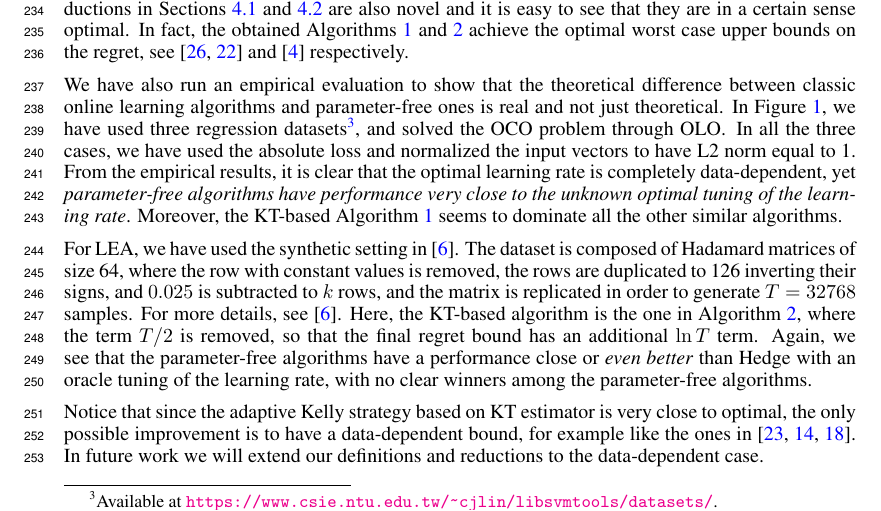
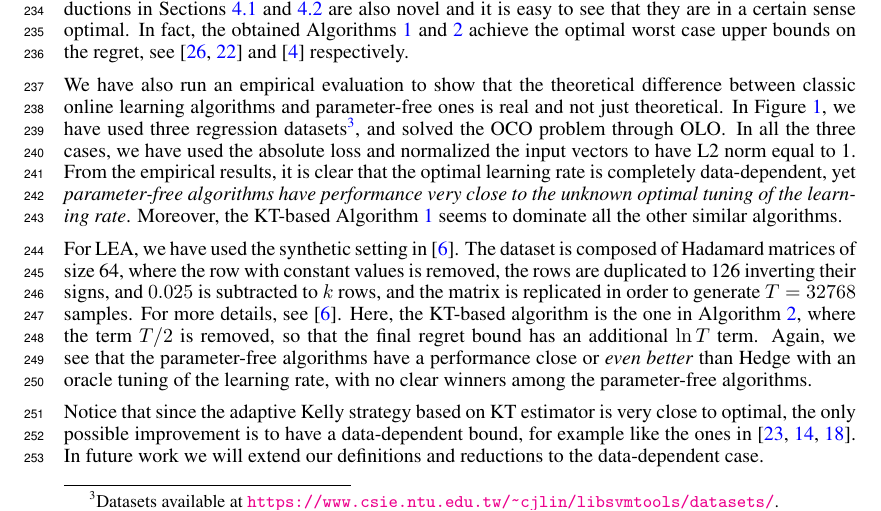
Before and after one commit to DavidPal/coin-betting-and-online-learning, a LaTeX paper (NIPS-2016-submission/main.tex, which reads NIPS-2016-submission/discussion.tex): part of page 8 of 18, cut so that both start at the same text. Compiled offline with pdfLaTeX.

Commit message:
minor change

```diff
--- a/NIPS-2016-submission/discussion.tex
+++ b/NIPS-2016-submission/discussion.tex
@@ -41,7 +41,7 @@ and \cite{Cesa-Bianchi-Lugosi-2006} respectively.
 We have also run an empirical evaluation to show that the theoretical difference
 between classic online learning algorithms and parameter-free ones is real and not just theoretical. In
 Figure~\ref{fig:exp_olo}, we have used three regression
-datasets\footnote{Available at
+datasets\footnote{Datasets available at
 \url{https://www.csie.ntu.edu.tw/~cjlin/libsvmtools/datasets/}.}, and solved the
 \ac{OCO} problem through \ac{OLO}. In all the three cases, we have used the
 absolute loss and normalized the input vectors to have L2 norm equal to 1. From
```
